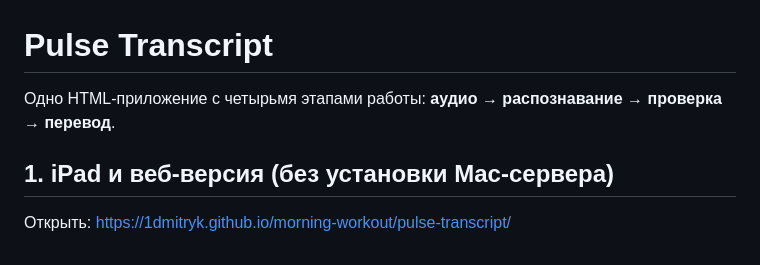
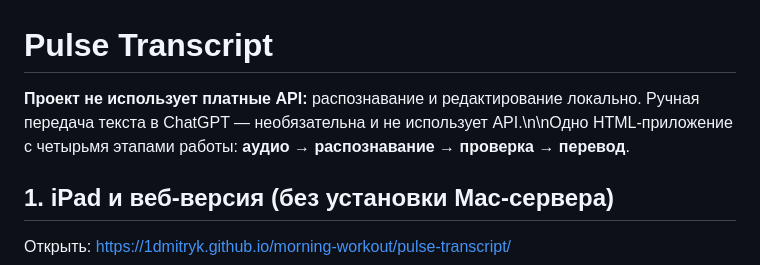
Before and after one commit to 1DmitryK/morning-workout, a Markdown page: pulse-transcript/README.md, the part around the change. Rendered like a GitHub page.

```diff
--- a/pulse-transcript/README.md
+++ b/pulse-transcript/README.md
@@ -1,6 +1,6 @@
 # Pulse Transcript
 
-Одно HTML-приложение с четырьмя этапами работы: **аудио → распознавание → проверка → перевод**.
+**Проект не использует платные API:** распознавание и редактирование локально. Ручная передача текста в ChatGPT — необязательна и не использует API.\n\nОдно HTML-приложение с четырьмя этапами работы: **аудио → распознавание → проверка → перевод**.
 
 ## 1. iPad и веб-версия (без установки Mac-сервера)
 Открыть: https://1dmitryk.github.io/morning-workout/pulse-transcript/
```
